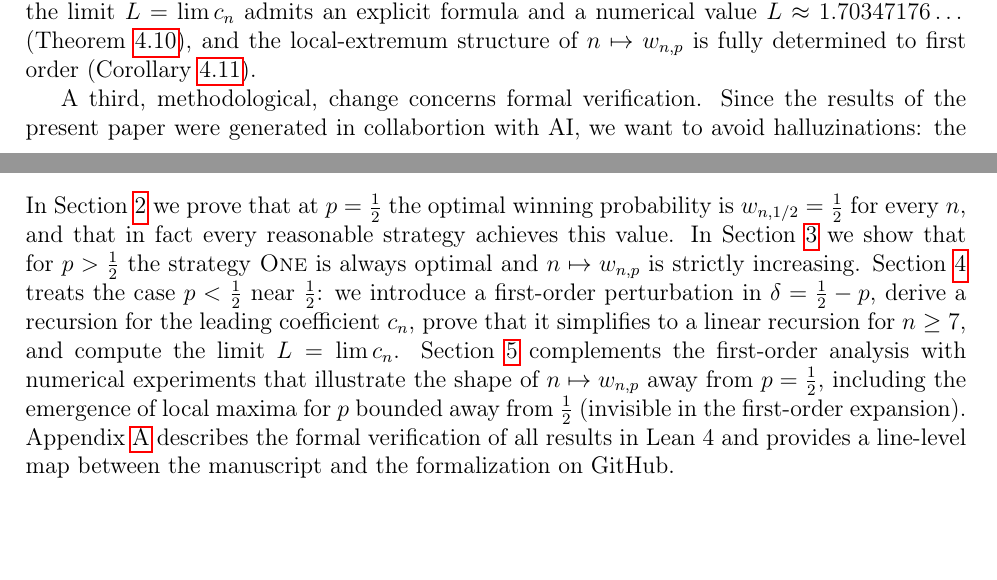
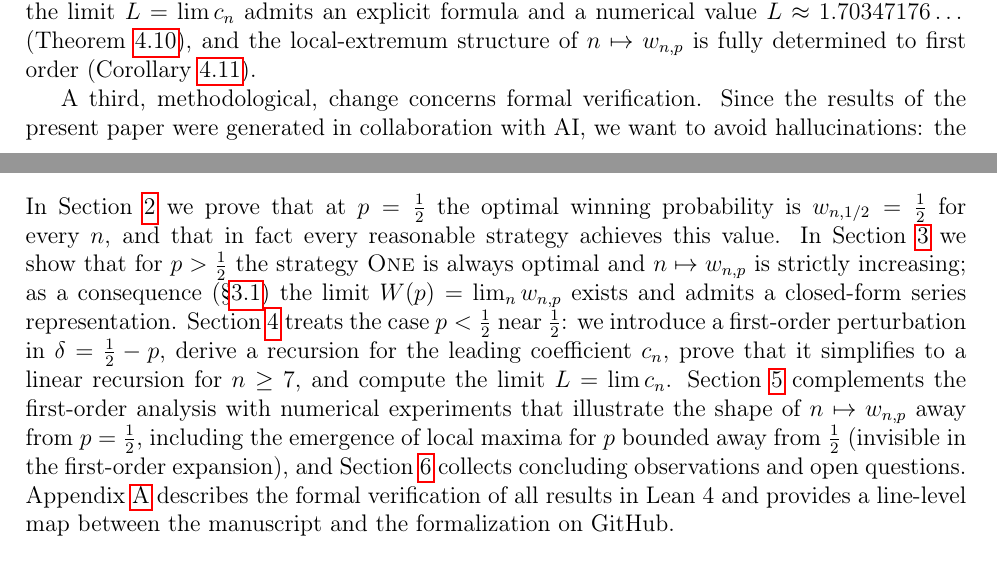
Before and after one commit to pfaffelh/coins, a LaTeX paper (Manuscript/manuscript.tex): two parts of pages 2 and 4 of 18, joined at a grey line, cut so that both start at the same text, the shorter picture padded with empty space. Compiled offline with pdfLaTeX.

Commit message:
Outline + typo fixes flagged by full-manuscript pass
- Fix "collabortion" → "collaboration" and "halluzinations" →
  "hallucinations" in the third paragraph of §1.3 (Relation to
  prior work).
- Outline in §1.4 now mentions §3.1 (closed-form limit W(p))
  alongside the core §3 results, and §6 (Discussion) as the
  concluding section.

PDF unchanged at 18 pages.

Co-Authored-By: Claude Opus 4.7 (1M context) <noreply@anthropic.com>

```diff
--- a/Manuscript/manuscript.tex
+++ b/Manuscript/manuscript.tex
@@ -161,8 +161,8 @@ structure of $n\mapsto w_{n,p}$ is fully determined to first order
 (Corollary~\ref{cor:shape}).
 
 A third, methodological, change concerns formal verification.
-Since the results of the present paper were generated in collabortion with AI,
-we want to avoid halluzinations: the reader does not have to be a specialist in Lean~4,
+Since the results of the present paper were generated in collaboration with AI,
+we want to avoid hallucinations: the reader does not have to be a specialist in Lean~4,
 the corresponding proof assistant, but has to acknowledge the fact that (i) the recursive definition
 for $w_{n,p}$ from \eqref{eq:bellman} is correctly implemented and (ii) the results as they stand
 compile without error, meaning that Lean~4 has checked every proof.
@@ -243,16 +243,20 @@ winning probability is $w_{n,1/2}=\tfrac12$ for every~$n$, and that
 in fact every reasonable strategy achieves this value.  In
 Section~\ref{sec:above} we show that for $p>\tfrac12$ the
 strategy~\One{} is always optimal and $n\mapsto w_{n,p}$ is strictly
-increasing.  Section~\ref{sec:below} treats the case $p<\tfrac12$
-near~$\tfrac12$: we introduce a first-order perturbation in
-$\delta=\tfrac12-p$, derive a recursion for the leading
-coefficient~$c_n$, prove that it simplifies to a linear recursion for
-$n\ge 7$, and compute the limit $L=\lim c_n$.
-Section~\ref{sec:numerics} complements the first-order analysis with
-numerical experiments that illustrate the shape of
+increasing; as a consequence (\S\ref{sec:above-limit}) the limit
+$W(p)=\lim_n w_{n,p}$ exists and admits a closed-form series
+representation.  Section~\ref{sec:below} treats the case
+$p<\tfrac12$ near~$\tfrac12$: we introduce a first-order
+perturbation in $\delta=\tfrac12-p$, derive a recursion for the
+leading coefficient~$c_n$, prove that it simplifies to a linear
+recursion for $n\ge 7$, and compute the limit $L=\lim c_n$.
+Section~\ref{sec:numerics} complements the first-order analysis
+with numerical experiments that illustrate the shape of
 $n\mapsto w_{n,p}$ away from $p=\tfrac12$, including the emergence
-of local maxima for $p$ bounded away from~$\tfrac12$
-(invisible in the first-order expansion).  Appendix~\ref{app:lean}
+of local maxima for $p$ bounded away from~$\tfrac12$ (invisible in
+the first-order expansion), and Section~\ref{sec:discussion}
+collects concluding observations and open questions.
+Appendix~\ref{app:lean}
 describes the formal verification of all results in Lean~4 and
 provides a line-level map between the manuscript and the
 formalization on GitHub.
```
Also changed, not shown: Manuscript/manuscript.pdf.
